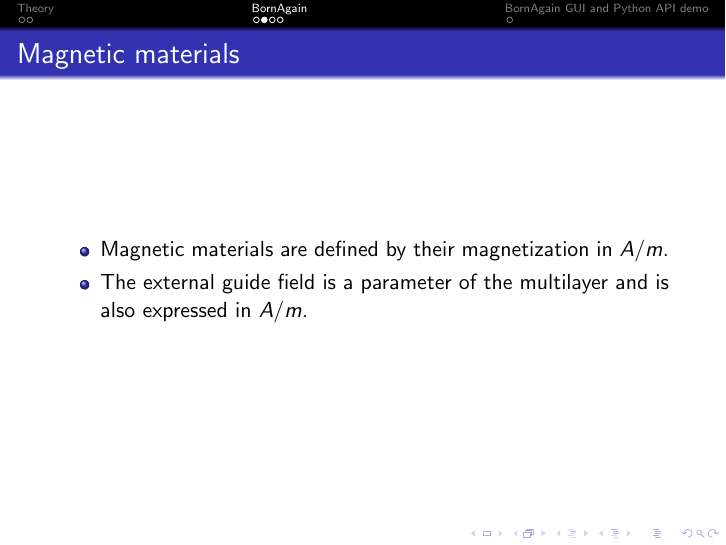
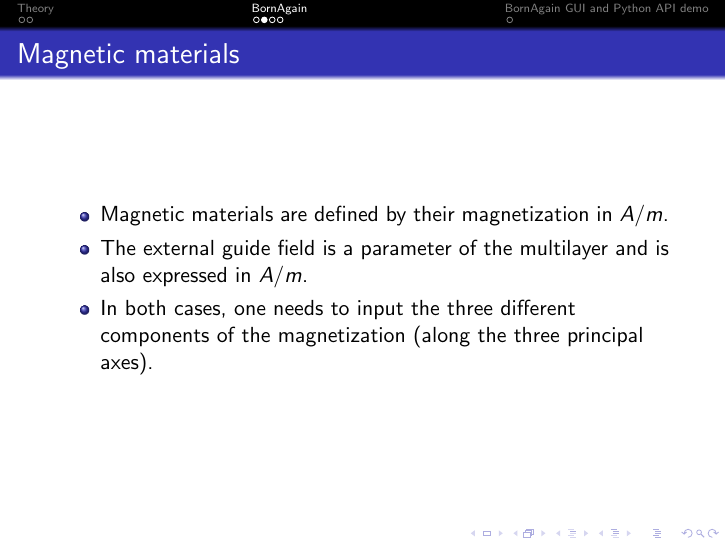
Before and after one commit to scgmlz/BornAgain-tutorial, LaTeX slides (talks/day_2/polarized_neutrons_W/polarized_neutrons.tex): page 6 of 9. Compiled offline with pdfLaTeX.

Commit message:
Edit presentation on polarized neutrons

```diff
--- a/talks/day_2/polarized_neutrons_W/polarized_neutrons.tex
+++ b/talks/day_2/polarized_neutrons_W/polarized_neutrons.tex
@@ -69,6 +69,8 @@
         \item Magnetic materials are defined by their magnetization in $A/m$.
         \item The external guide field is a parameter of the multilayer and\
               is also expressed in $A/m$.
+        \item In both cases, one needs to input the three different components\
+              of the magnetization (along the three principal axes).
     \end{itemize}
 \end{frame}
 
```
Also changed, not shown: talks/day_2/polarized_neutrons_W/polarized_neutrons.pdf.
